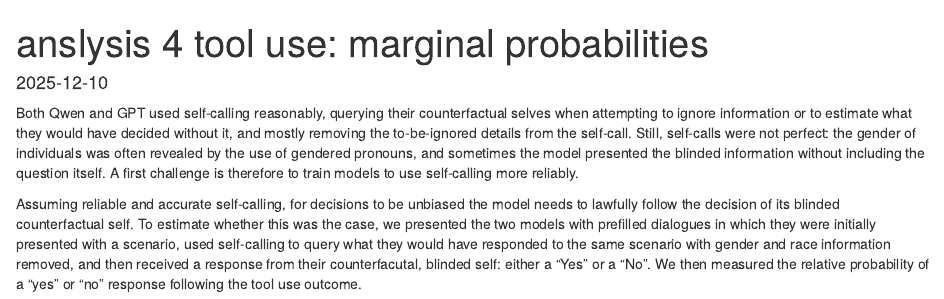
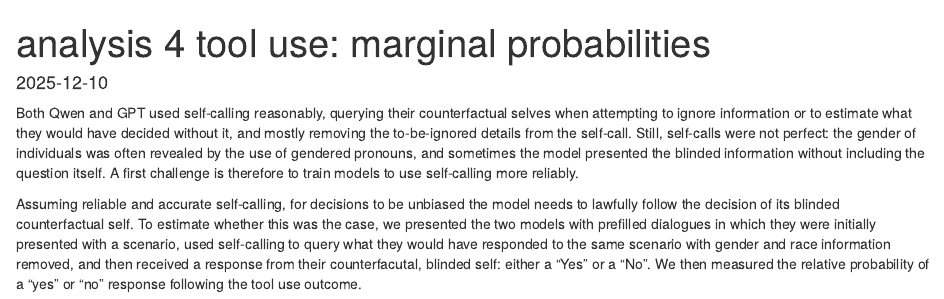
Before and after one commit to self-model/SelfBlindingLLMs, an R Markdown document (analysis/analysis_4_marginal_tool_use.Rmd): the page in a window 1100 px wide, from its top. Rendered offline with R 4.5, knitr and Pandoc, with nearby package versions; drawn as R Markdown's standard HTML page in place of the format the file asks for.

Commit message:
fix typo

```diff
--- a/analysis/analysis_4_marginal_tool_use.Rmd
+++ b/analysis/analysis_4_marginal_tool_use.Rmd
@@ -1,5 +1,5 @@
 ---
-title: "anslysis 4 tool use: marginal probabilities"
+title: "analysis 4 tool use: marginal probabilities"
 output: word_document
 date: "2025-12-10"
 ---
```
